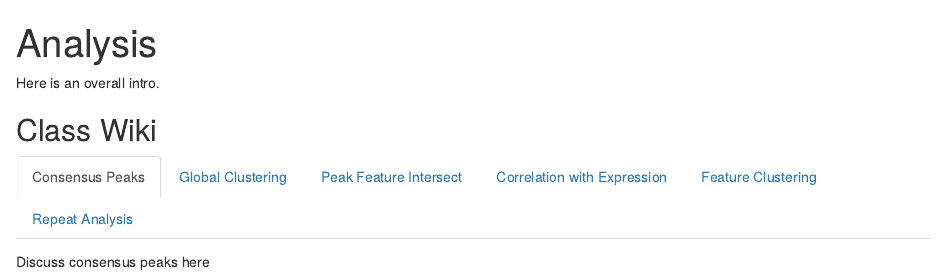
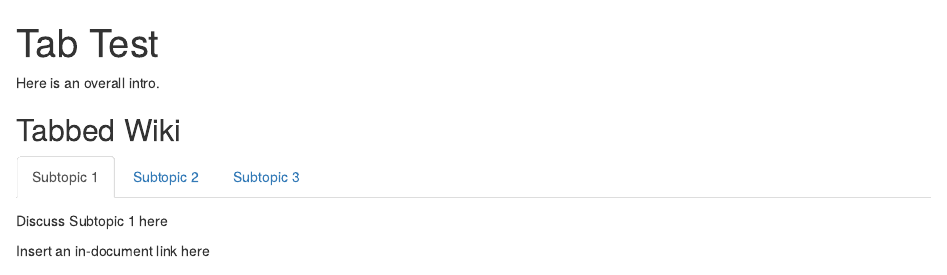
Before and after one commit to lauretteh/MDPlay, an R Markdown document (tabtest.Rmd): the page in a window 1100 px wide, from its top. Rendered offline with R 4.5, knitr and Pandoc, with nearby package versions.

Commit message:
Just html tabsets

````diff
--- a/tabtest.Rmd
+++ b/tabtest.Rmd
@@ -1,8 +1,7 @@
 ---
-title: "Analysis"
+title: "Tab Test"
 output:
-      html_document:
-        keep_md: true
+      html_document
 ---
 ```{r setup, include=FALSE}
 knitr::opts_chunk$set(echo = TRUE)
@@ -11,15 +10,15 @@ knitr::opts_chunk$set(echo = TRUE)
 
 Here is an overall intro.
 
-## Class Wiki {.tabset}
+## Tabbed Wiki {.tabset}
 
-### Consensus Peaks
+### Subtopic 1
 
-Discuss consensus peaks here
+Discuss Subtopic 1 here
 
-### Global Clustering
+Insert an in-document link here
 
-Discuss global clustering here
+### Subtopic 2
 
-count_based_clustering.Rmd (bam files)
+Discuss Subtopic 2 here
 
@@ -27,20 +26,5 @@ peak_based_clustering.Rmd (consensus peak files)
 
-### Peak Feature Intersect
+Insert a second link here
 
-Discuss peak feature intersect
+### Subtopic 3
 
-subset_peaks_by_feature_type.Rmd
-
-permutation_test_by_feature_type.Rmd
-
-### Correlation with Expression
-
-Discuss correlation with Expression here
-
-retrieve_expression.Rmd
-
-tf_binding_vs_expression.Rmd
-
-### Feature Clustering
-
-Discuss feature clustering here
@@ -55,3 +31 @@ promoter_profile.Rmd
-### Repeat Analysis
-
-Discuss repeat analysis here
+Discuss Subtopic 3 here
````
Also changed, not shown: tabtest.html (added), tabtest.Rmd (10 more changed lines).
